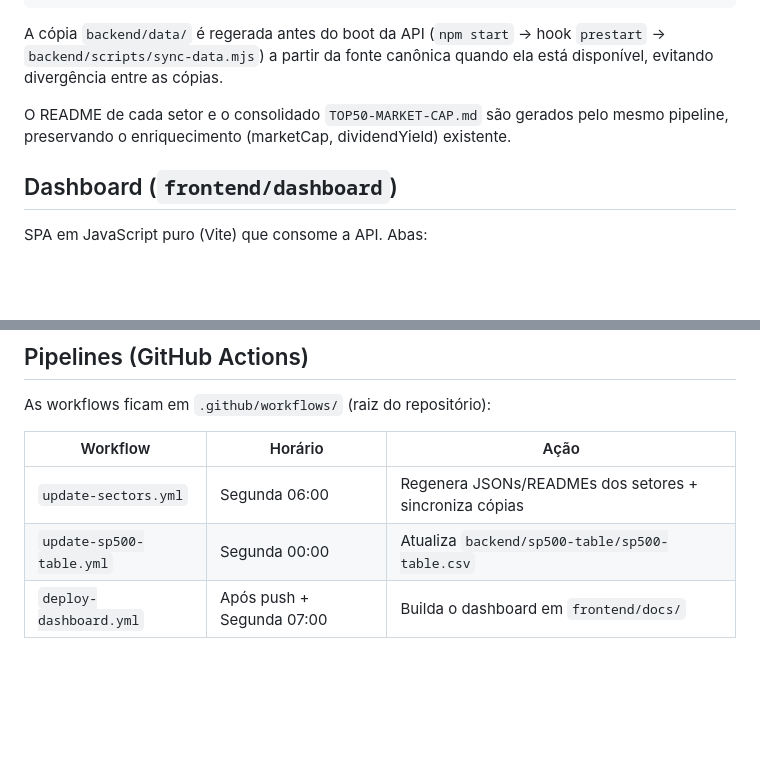
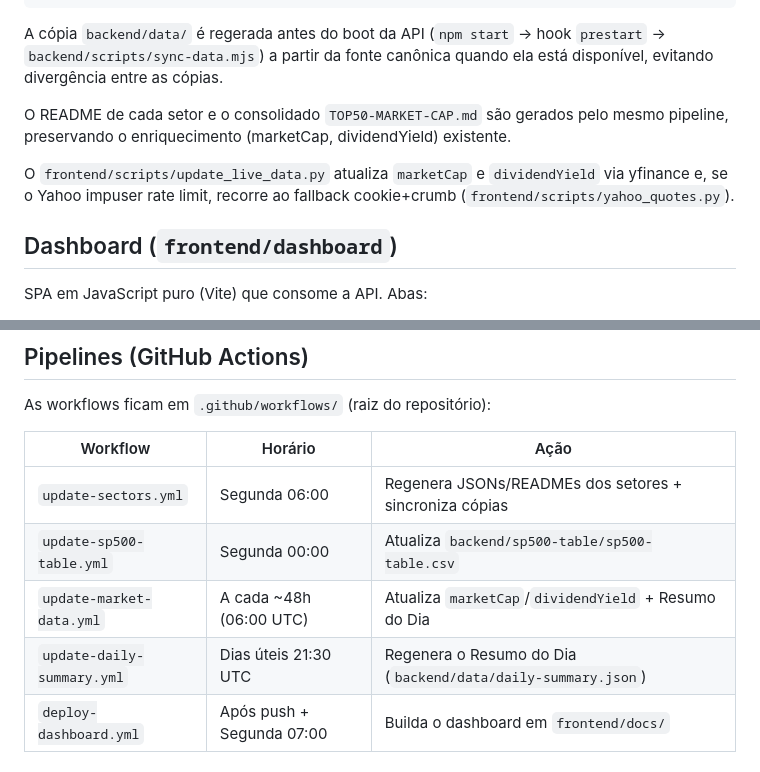
Before and after one commit to thaywebsearch/sp500-site, a Markdown page: README.md, 2 parts joined by grey strips. Rendered like a GitHub page; blank space fills up the shorter version.

Commit message:
docs: documenta atualizacao agendada de dados de mercado

```diff
--- a/README.md
+++ b/README.md
@@ -37,6 +37,8 @@ ela está disponível, evitando divergência entre as cópias.
 
 O README de cada setor e o consolidado `TOP50-MARKET-CAP.md` são gerados pelo mesmo pipeline, preservando o enriquecimento (marketCap, dividendYield) existente.
 
+O `frontend/scripts/update_live_data.py` atualiza `marketCap` e `dividendYield` via yfinance e, se o Yahoo impuser rate limit, recorre ao fallback cookie+crumb (`frontend/scripts/yahoo_quotes.py`).
+
 ## Dashboard (`frontend/dashboard`)
 
 SPA em JavaScript puro (Vite) que consome a API. Abas:
@@ -68,6 +70,8 @@ As workflows ficam em `.github/workflows/` (raiz do repositório):
 |----------|---------|------|
 | `update-sectors.yml` | Segunda 06:00 | Regenera JSONs/READMEs dos setores + sincroniza cópias |
 | `update-sp500-table.yml` | Segunda 00:00 | Atualiza `backend/sp500-table/sp500-table.csv` |
+| `update-market-data.yml` | A cada ~48h (06:00 UTC) | Atualiza `marketCap`/`dividendYield` + Resumo do Dia |
+| `update-daily-summary.yml` | Dias úteis 21:30 UTC | Regenera o Resumo do Dia (`backend/data/daily-summary.json`) |
 | `deploy-dashboard.yml` | Após push + Segunda 07:00 | Builda o dashboard em `frontend/docs/` |
 
 ## API (Railway)
```
